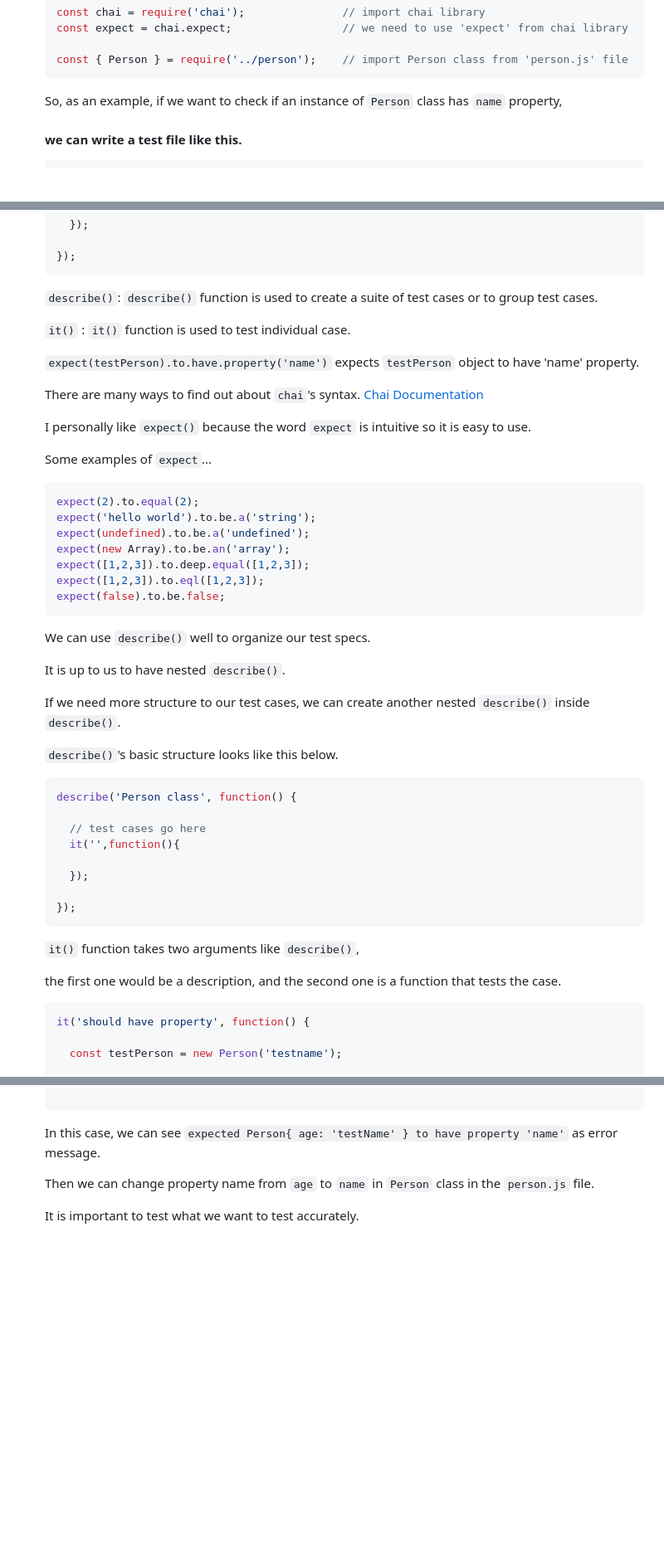
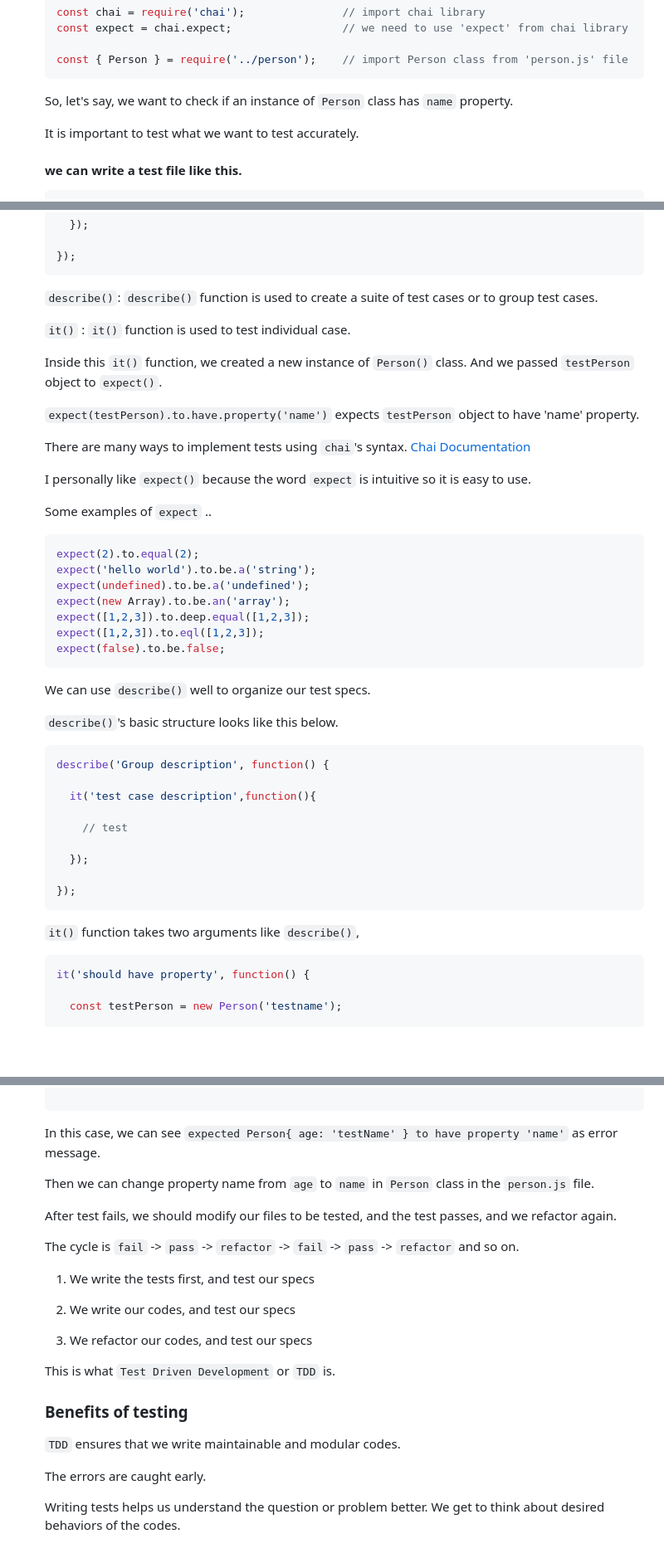
Before and after one commit to kjs29/Javascript, a Markdown page: today I learned/05.06 unit testing with mocha and chai.md, 3 parts joined by grey strips. Shown: that part at 83% size. GitHub-like rendering; blank space fills up the shorter version.

````diff
--- a/today I learned/05.06 unit testing with mocha and chai.md
+++ b/today I learned/05.06 unit testing with mocha and chai.md
@@ -128,7 +130,9 @@ We can use a testing framework called `mocha`.
     const { Person } = require('../person');    // import Person class from 'person.js' file
     ```
 
-    So, as an example, if we want to check if an instance of `Person` class has `name` property,
+    So, let's say, we want to check if an instance of `Person` class has `name` property.
+
+    It is important to test what we want to test accurately.
 
     #### we can write a test file like this.
 
@@ -155,13 +159,15 @@ We can use a testing framework called `mocha`.
 
     `it()` : `it()` function is used to test individual case.
 
+    Inside this `it()` function, we created a new instance of `Person()` class. And we passed `testPerson` object to `expect()`.
+
     `expect(testPerson).to.have.property('name')` expects `testPerson` object to have 'name' property.
 
-    There are many ways to find out about `chai`'s syntax. [Chai Documentation](https://www.chaijs.com/api/bdd/)
+    There are many ways to implement tests using `chai`'s syntax. [Chai Documentation](https://www.chaijs.com/api/bdd/)
 
     I personally like `expect()` because the word `expect` is intuitive so it is easy to use.
 
-    Some examples of `expect`...
+    Some examples of `expect` ..
 
     ```js
     expect(2).to.equal(2);
@@ -175,17 +181,14 @@ We can use a testing framework called `mocha`.
 
     We can use `describe()` well to organize our test specs.
 
-    It is up to us to have nested `describe()`.
-
-    If we need more structure to our test cases, we can create another nested `describe()` inside `describe()`.
-
     `describe()`'s basic structure looks like this below.
 
     ```js
-    describe('Person class', function() {
+    describe('Group description', function() {
 
-      // test cases go here
-      it('',function(){
+      it('test case description',function(){
+
+        // test
 
       });
 
@@ -193,8 +196,6 @@ We can use a testing framework called `mocha`.
     ```
 
     `it()` function takes two arguments like `describe()`,
-
-    the first one would be a description, and the second one is a function that tests the case.
 
     ```js
     it('should have property', function() {
@@ -266,4 +324,23 @@ We can use a testing framework called `mocha`.
 
     Then we can change property name from `age` to `name` in `Person` class in the `person.js` file.
 
-    It is important to test what we want to test accurately.
+    After test fails, we should modify our files to be tested, and the test passes, and we refactor again.
+
+    The cycle is `fail` -> `pass` -> `refactor` -> `fail` -> `pass` -> `refactor` and so on.
+
+
+    1. We write the tests first, and test our specs
+
+    2. We write our codes, and test our specs
+
+    3. We refactor our codes, and test our specs
+
+    This is what `Test Driven Development` or `TDD` is.
+
+    ### Benefits of testing
+
+    `TDD` ensures that we write maintainable and modular codes.
+
+    The errors are caught early.
+
+    Writing tests helps us understand the question or problem better. We get to think about desired behaviors of the codes.
````
Also changed, not shown: other parts of today I learned/05.06 unit testing with mocha and chai.md (+65 -6 lines).
